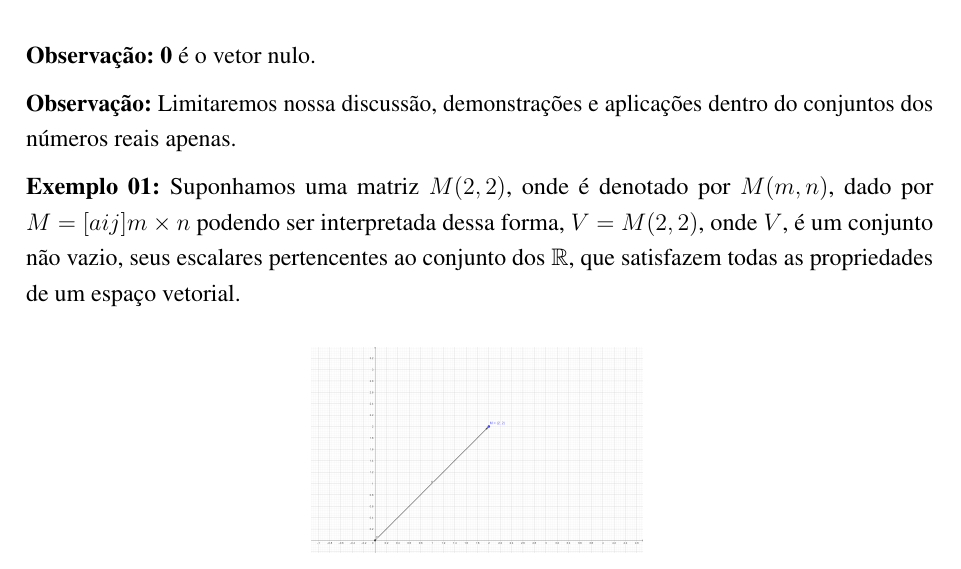
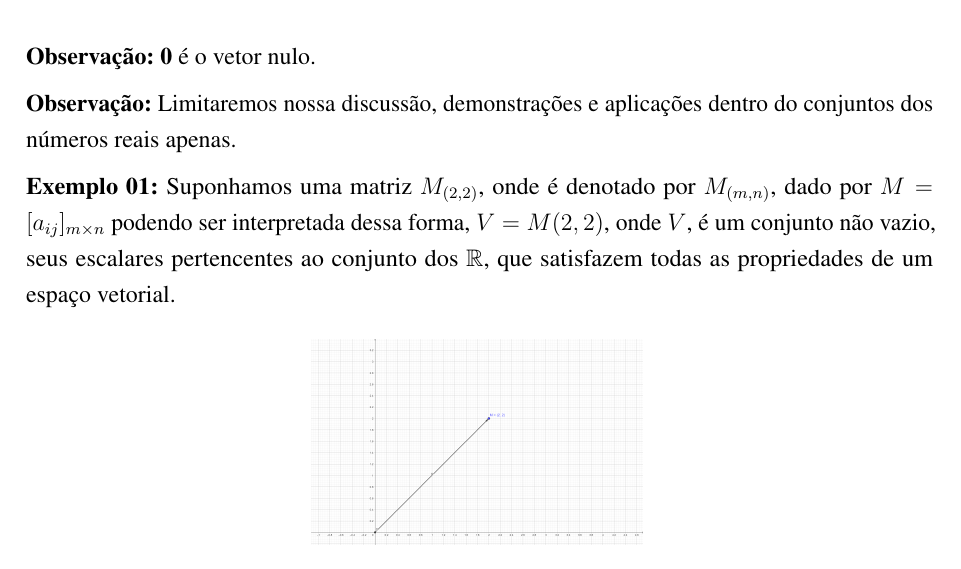
Before and after one commit to hyslan/Monografia, a LaTeX thesis (main.tex, which reads revisao_literatura.tex): part of page 17 of 27, cut so that both start at the same text. Compiled offline with pdfLaTeX.

Commit message:
resolvido subsinscrito e proporção de figuras

```diff
--- a/revisao_literatura.tex
+++ b/revisao_literatura.tex
@@ -17,11 +17,12 @@ Começaremos pela definição de um espaço vetorial e seu subespaço, pois, pod
 
 \noindent\textbf{Observação:} Limitaremos nossa discussão, demonstrações e aplicações dentro do conjuntos dos números reais apenas.
 
-\noindent\textbf{Exemplo 01:} Suponhamos uma matriz $M(2, 2)$, onde é denotado por $M(m,n)$, dado por $M = [aij]m\times n$ podendo ser interpretada dessa forma, $V = M(2, 2)$, onde $V$, é um conjunto não vazio, seus escalares pertencentes ao conjunto dos $\mathbb{R}$, que satisfazem todas as propriedades de um espaço vetorial.
+\noindent\textbf{Exemplo 01:} Suponhamos uma matriz $M_{(2, 2)}$, onde é denotado por $M_{(m,n)}$, dado por
+$M = [a_{ij}]_{m \times n}$ podendo ser interpretada dessa forma, $V = M(2, 2)$, onde $V$, é um conjunto não vazio, seus escalares pertencentes ao conjunto dos $\mathbb{R}$, que satisfazem todas as propriedades de um espaço vetorial.
 
-\begin{figure}
+\begin{figure}[H]
 	\centering
-	\includegraphics{exemplo01.png}
+	\includegraphics[scale=1.0]{exemplo01.png}
 	\caption{Exemplo 01}
 \end{figure}
 
```
Also changed, not shown: main.pdf, revisao_literatura.tex (11 more changed lines), 2 other files.
